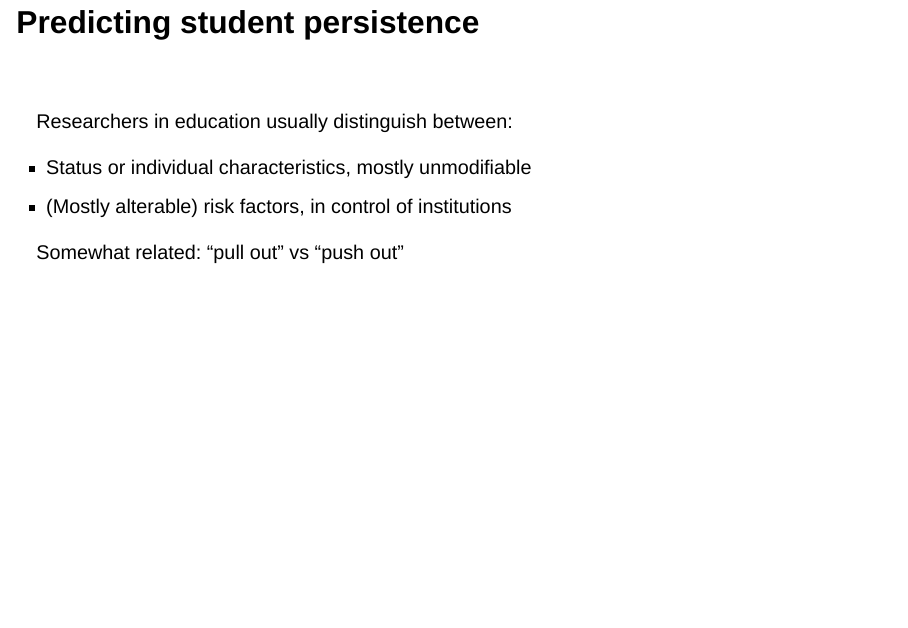
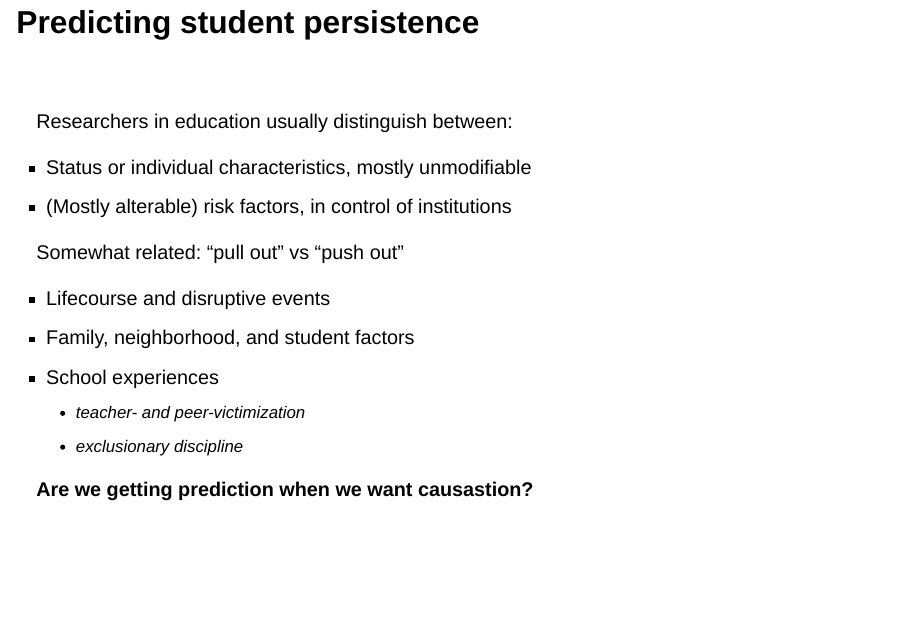
Before and after one commit to pdgeraldo/presentations, a Quarto document (PabloGeraldo_SecondaryEffects/PabloGeraldo_SecondaryEffects.qmd): page 8 of 28. Rendered offline with R 4.5, knitr and Pandoc in place of Quarto, with nearby package versions; drawn as Slidy slides in place of the format the file asks for.

Commit message:
student trajectories

```diff
--- a/PabloGeraldo_SecondaryEffects/PabloGeraldo_SecondaryEffects.qmd
+++ b/PabloGeraldo_SecondaryEffects/PabloGeraldo_SecondaryEffects.qmd
@@ -122,6 +122,18 @@ Researchers in education usually distinguish between:
 
 Somewhat related: "pull out" vs "push out"
 
+. . .
+
+- Lifecourse and disruptive events
+- Family, neighborhood, and student factors
+- School experiences
+  - teacher- and peer-victimization
+  - exclusionary discipline
+
+. . .
+
+**Are we getting prediction when we want causastion?**
+
 ## From risk factors to policy and interventions
 
 # Institutional context: Chilean education system
```
Also changed, not shown: PabloGeraldo_SecondaryEffects/PabloGeraldo_SecondaryEffects.html.
